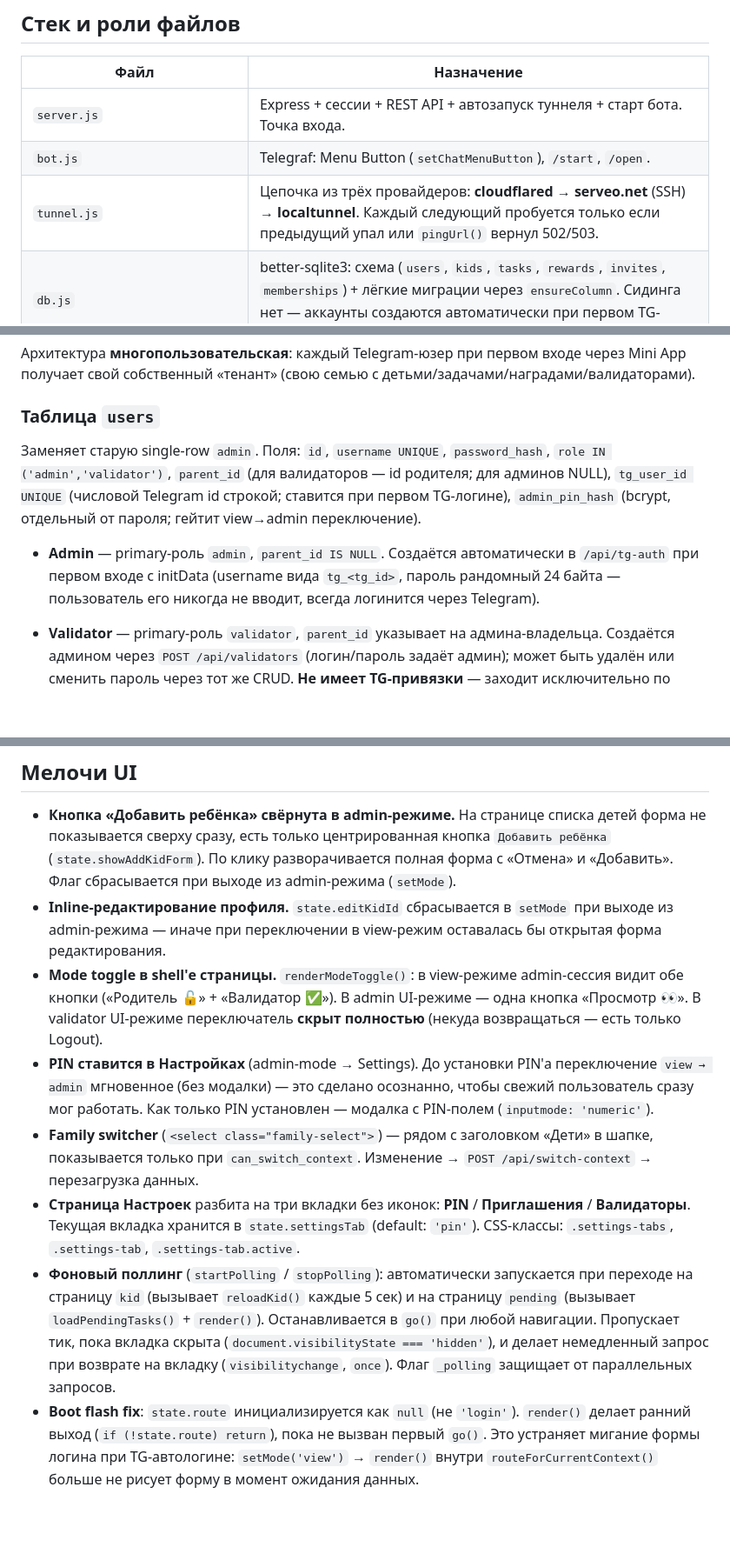
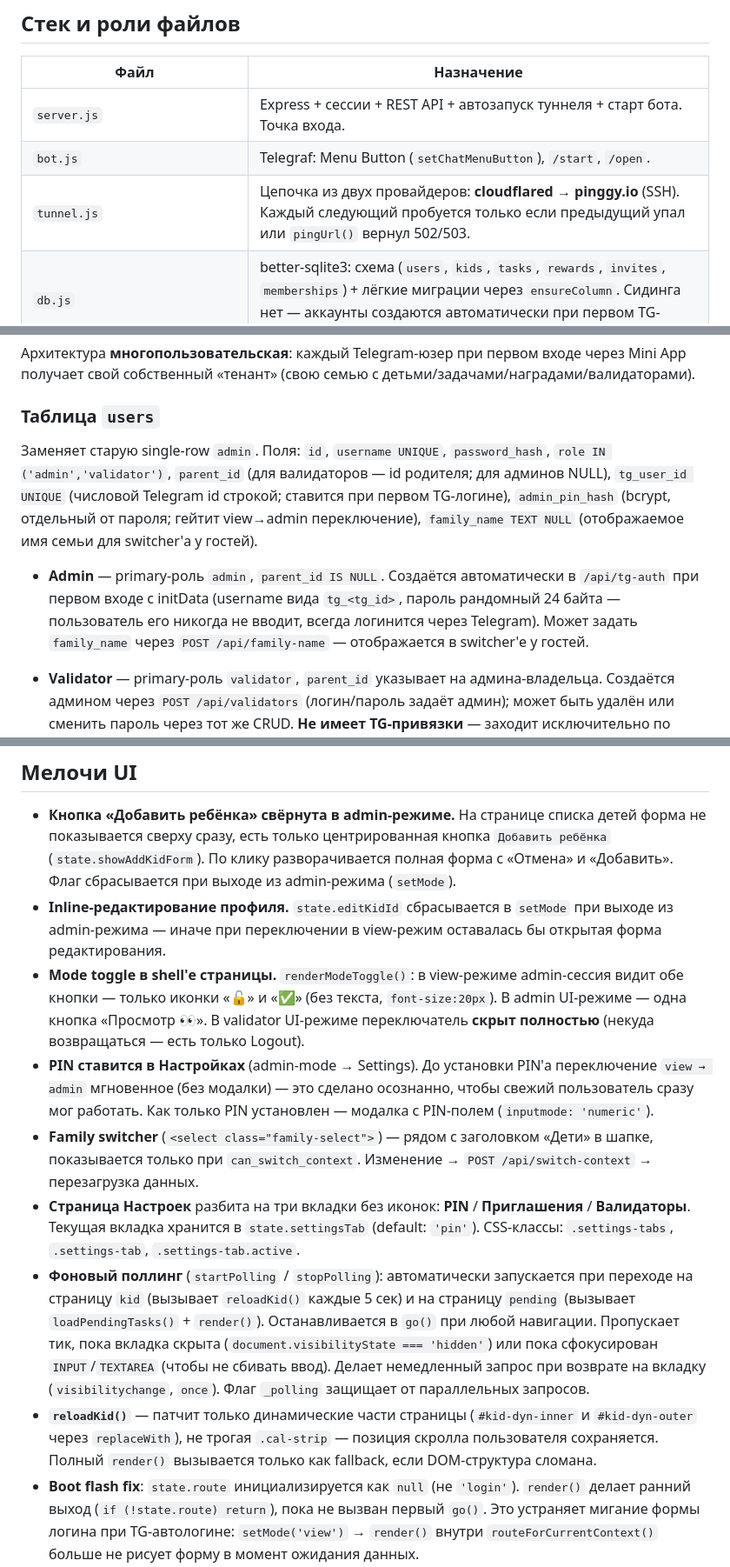
Before and after one commit to rahack/my_happy_kids, a Markdown page: CLAUDE.md, 3 parts joined by grey strips. Shown at 87% size. Rendered like a GitHub page; blank space fills up the shorter version.

```diff
--- a/CLAUDE.md
+++ b/CLAUDE.md
@@ -10,7 +10,7 @@ Telegram Mini App для ежедневной мотивации детей: а
 |---|---|
 | `server.js` | Express + сессии + REST API + автозапуск туннеля + старт бота. Точка входа. |
 | `bot.js` | Telegraf: Menu Button (`setChatMenuButton`), `/start`, `/open`. |
-| `tunnel.js` | Цепочка из трёх провайдеров: **cloudflared** → **serveo.net** (SSH) → **localtunnel**. Каждый следующий пробуется только если предыдущий упал или `pingUrl()` вернул 502/503. |
+| `tunnel.js` | Цепочка из двух провайдеров: **cloudflared** → **pinggy.io** (SSH). Каждый следующий пробуется только если предыдущий упал или `pingUrl()` вернул 502/503. |
 | `db.js` | better-sqlite3: схема (`users`, `kids`, `tasks`, `rewards`, `invites`, `memberships`) + лёгкие миграции через `ensureColumn`. Сидинга нет — аккаунты создаются автоматически при первом TG-логине. |
 | `public/index.html`, `public/app.js`, `public/style.css` | Vanilla-JS SPA (никаких сборщиков). |
 | `tools/cloudflared.exe` | Бинарь quick tunnel (Windows AMD64). В `.gitignore`. |
@@ -36,9 +36,9 @@ Telegram Mini App для ежедневной мотивации детей: а
 
 ### Таблица `users`
 
-Заменяет старую single-row `admin`. Поля: `id`, `username UNIQUE`, `password_hash`, `role IN ('admin','validator')`, `parent_id` (для валидаторов — id родителя; для админов NULL), `tg_user_id UNIQUE` (числовой Telegram id строкой; ставится при первом TG-логине), `admin_pin_hash` (bcrypt, отдельный от пароля; гейтит view→admin переключение).
+Заменяет старую single-row `admin`. Поля: `id`, `username UNIQUE`, `password_hash`, `role IN ('admin','validator')`, `parent_id` (для валидаторов — id родителя; для админов NULL), `tg_user_id UNIQUE` (числовой Telegram id строкой; ставится при первом TG-логине), `admin_pin_hash` (bcrypt, отдельный от пароля; гейтит view→admin переключение), `family_name TEXT NULL` (отображаемое имя семьи для switcher'а у гостей).
 
-- **Admin** — primary-роль `admin`, `parent_id IS NULL`. Создаётся автоматически в `/api/tg-auth` при первом входе с initData (username вида `tg_<tg_id>`, пароль рандомный 24 байта — пользователь его никогда не вводит, всегда логинится через Telegram).
+- **Admin** — primary-роль `admin`, `parent_id IS NULL`. Создаётся автоматически в `/api/tg-auth` при первом входе с initData (username вида `tg_<tg_id>`, пароль рандомный 24 байта — пользователь его никогда не вводит, всегда логинится через Telegram). Может задать `family_name` через `POST /api/family-name` — отображается в switcher'е у гостей.
 - **Validator** — primary-роль `validator`, `parent_id` указывает на админа-владельца. Создаётся админом через `POST /api/validators` (логин/пароль задаёт админ); может быть удалён или сменить пароль через тот же CRUD. **Не имеет TG-привязки** — заходит исключительно по логин/паролю.
 
   Страница «Валидаторы» в Настройках объединяет два источника через `GET /api/members`: локальные validator-записи (`type:'local'`) + TG-гости по invite (`type:'tg_member'`). Для TG-гостей кнопка «Удалить» вызывает `DELETE /api/members/:id` (удаляет строку из `memberships`; аккаунт не трогает). Для локальных — прежний `DELETE /api/validators/:id`.
@@ -234,11 +234,12 @@ curl -b c.txt http://localhost:3000/api/kids
 
 - **Кнопка «Добавить ребёнка» свёрнута в admin-режиме.** На странице списка детей форма не показывается сверху сразу, есть только центрированная кнопка `Добавить ребёнка` (`state.showAddKidForm`). По клику разворачивается полная форма с «Отмена» и «Добавить». Флаг сбрасывается при выходе из admin-режима (`setMode`).
 - **Inline-редактирование профиля.** `state.editKidId` сбрасывается в `setMode` при выходе из admin-режима — иначе при переключении в view-режим оставалась бы открытая форма редактирования.
-- **Mode toggle в shell'е страницы.** `renderModeToggle()`: в view-режиме admin-сессия видит обе кнопки («Родитель 🔓» + «Валидатор ✅»). В admin UI-режиме — одна кнопка «Просмотр 👀». В validator UI-режиме переключатель **скрыт полностью** (некуда возвращаться — есть только Logout).
+- **Mode toggle в shell'е страницы.** `renderModeToggle()`: в view-режиме admin-сессия видит обе кнопки — только иконки «🔓» и «✅» (без текста, `font-size:20px`). В admin UI-режиме — одна кнопка «Просмотр 👀». В validator UI-режиме переключатель **скрыт полностью** (некуда возвращаться — есть только Logout).
 - **PIN ставится в Настройках** (admin-mode → Settings). До установки PIN'а переключение `view → admin` мгновенное (без модалки) — это сделано осознанно, чтобы свежий пользователь сразу мог работать. Как только PIN установлен — модалка с PIN-полем (`inputmode: 'numeric'`).
 - **Family switcher** (`<select class="family-select">`) — рядом с заголовком «Дети» в шапке, показывается только при `can_switch_context`. Изменение → `POST /api/switch-context` → перезагрузка данных.
 - **Страница Настроек** разбита на три вкладки без иконок: **PIN** / **Приглашения** / **Валидаторы**. Текущая вкладка хранится в `state.settingsTab` (default: `'pin'`). CSS-классы: `.settings-tabs`, `.settings-tab`, `.settings-tab.active`.
-- **Фоновый поллинг** (`startPolling` / `stopPolling`): автоматически запускается при переходе на страницу `kid` (вызывает `reloadKid()` каждые 5 сек) и на страницу `pending` (вызывает `loadPendingTasks()` + `render()`). Останавливается в `go()` при любой навигации. Пропускает тик, пока вкладка скрыта (`document.visibilityState === 'hidden'`), и делает немедленный запрос при возврате на вкладку (`visibilitychange`, `once`). Флаг `_polling` защищает от параллельных запросов.
+- **Фоновый поллинг** (`startPolling` / `stopPolling`): автоматически запускается при переходе на страницу `kid` (вызывает `reloadKid()` каждые 5 сек) и на страницу `pending` (вызывает `loadPendingTasks()` + `render()`). Останавливается в `go()` при любой навигации. Пропускает тик, пока вкладка скрыта (`document.visibilityState === 'hidden'`) или пока сфокусирован `INPUT`/`TEXTAREA` (чтобы не сбивать ввод). Делает немедленный запрос при возврате на вкладку (`visibilitychange`, `once`). Флаг `_polling` защищает от параллельных запросов.
+- **`reloadKid()`** — патчит только динамические части страницы (`#kid-dyn-inner` и `#kid-dyn-outer` через `replaceWith`), не трогая `.cal-strip` — позиция скролла пользователя сохраняется. Полный `render()` вызывается только как fallback, если DOM-структура сломана.
 - **Boot flash fix**: `state.route` инициализируется как `null` (не `'login'`). `render()` делает ранний выход (`if (!state.route) return`), пока не вызван первый `go()`. Это устраняет мигание формы логина при TG-автологине: `setMode('view')` → `render()` внутри `routeForCurrentContext()` больше не рисует форму в момент ожидания данных.
 
 ## Соглашения по коду
```
Also changed, not shown: other parts of CLAUDE.md (+5 -5 lines), README.md (+7 -8 lines).
